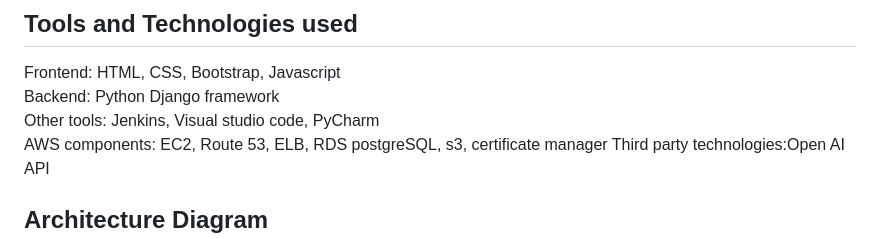
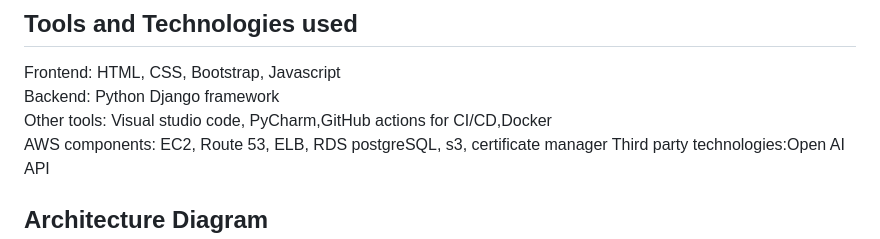
Before and after one commit to darshcloud/CMPE_282_Team_Project_Carcorner, a Markdown page: README.md, the part around the change. Drawn GitHub-style.

```diff
--- a/README.md
+++ b/README.md
@@ -50,7 +50,7 @@ Car Corner is a website that will facilitate the sale of second-hand cars by all
 ## Tools and Technologies used
 Frontend: HTML, CSS, Bootstrap, Javascript<br/>
 Backend: Python Django framework<br/>
-Other tools: Jenkins, Visual studio code, PyCharm<br/>
+Other tools: Visual studio code, PyCharm,GitHub actions for CI/CD,Docker<br/>
 AWS components: EC2, Route 53, ELB, RDS postgreSQL, s3, certificate manager
 Third party technologies:Open AI API
 
```
